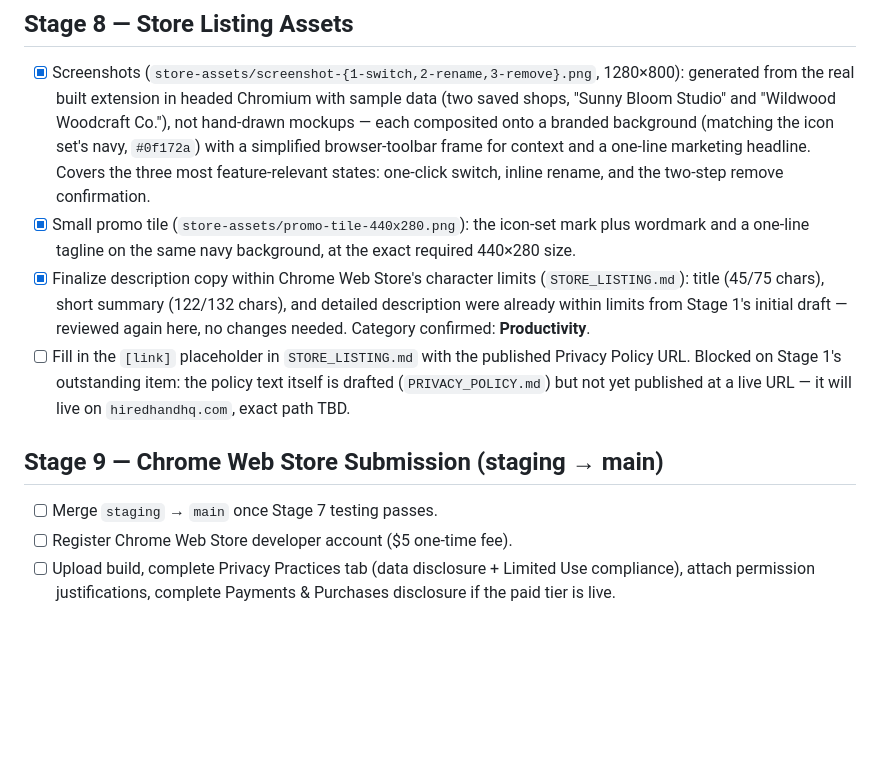
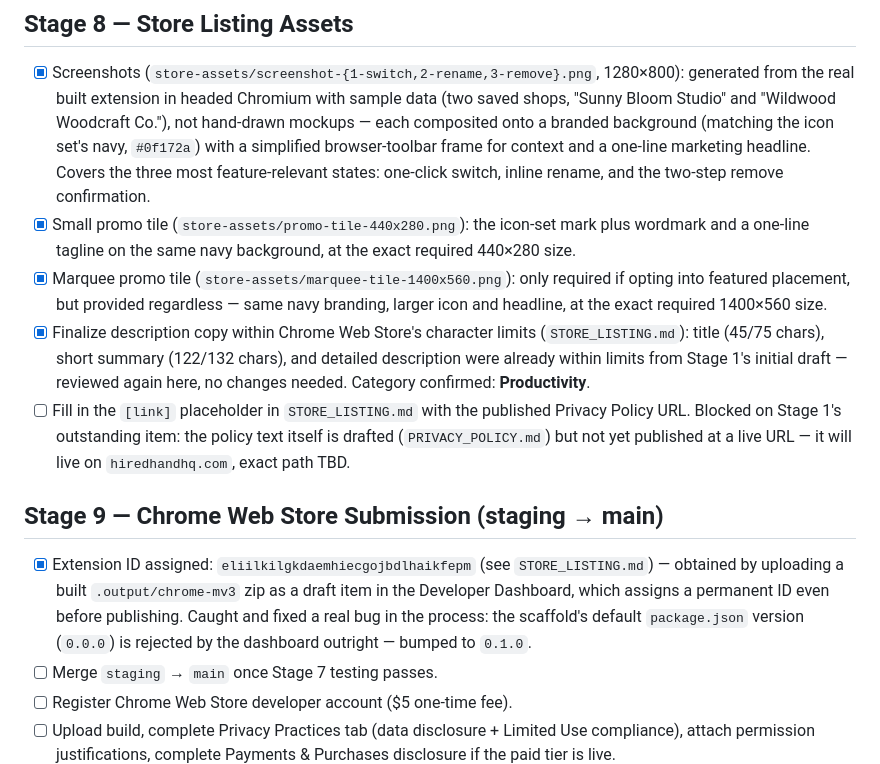
Before and after one commit to RichardMcQuiston01/unofficial-etsy-store-switcher, a Markdown page: ROADMAP.md, the part around one of its changes. Drawn GitHub-style; blank space fills up the shorter version.

```diff
--- a/ROADMAP.md
+++ b/ROADMAP.md
@@ -133,11 +133,13 @@ Implemented as two feature branches (the original plan named four — `entitleme
 
 - [x] Screenshots (`store-assets/screenshot-{1-switch,2-rename,3-remove}.png`, 1280×800): generated from the real built extension in headed Chromium with sample data (two saved shops, "Sunny Bloom Studio" and "Wildwood Woodcraft Co."), not hand-drawn mockups — each composited onto a branded background (matching the icon set's navy, `#0f172a`) with a simplified browser-toolbar frame for context and a one-line marketing headline. Covers the three most feature-relevant states: one-click switch, inline rename, and the two-step remove confirmation.
 - [x] Small promo tile (`store-assets/promo-tile-440x280.png`): the icon-set mark plus wordmark and a one-line tagline on the same navy background, at the exact required 440×280 size.
+- [x] Marquee promo tile (`store-assets/marquee-tile-1400x560.png`): only required if opting into featured placement, but provided regardless — same navy branding, larger icon and headline, at the exact required 1400×560 size.
 - [x] Finalize description copy within Chrome Web Store's character limits (`STORE_LISTING.md`): title (45/75 chars), short summary (122/132 chars), and detailed description were already within limits from Stage 1's initial draft — reviewed again here, no changes needed. Category confirmed: **Productivity**.
 - [ ] Fill in the `[link]` placeholder in `STORE_LISTING.md` with the published Privacy Policy URL. Blocked on Stage 1's outstanding item: the policy text itself is drafted (`PRIVACY_POLICY.md`) but not yet published at a live URL — it will live on `hiredhandhq.com`, exact path TBD.
 
 ## Stage 9 — Chrome Web Store Submission (staging → main)
 
+- [x] Extension ID assigned: `eliilkilgkdaemhiecgojbdlhaikfepm` (see `STORE_LISTING.md`) — obtained by uploading a built `.output/chrome-mv3` zip as a draft item in the Developer Dashboard, which assigns a permanent ID even before publishing. Caught and fixed a real bug in the process: the scaffold's default `package.json` version (`0.0.0`) is rejected by the dashboard outright — bumped to `0.1.0`.
 - [ ] Merge `staging` → `main` once Stage 7 testing passes.
 - [ ] Register Chrome Web Store developer account ($5 one-time fee).
 - [ ] Upload build, complete Privacy Practices tab (data disclosure + Limited Use compliance), attach permission justifications, complete Payments & Purchases disclosure if the paid tier is live.
```
Also changed, not shown: other parts of ROADMAP.md (+1 -1 lines), CHANGELOG.md (+1 -0 lines), STORE_LISTING.md (+9 -2 lines), store-assets/marquee-tile-1400x560.png (added).
